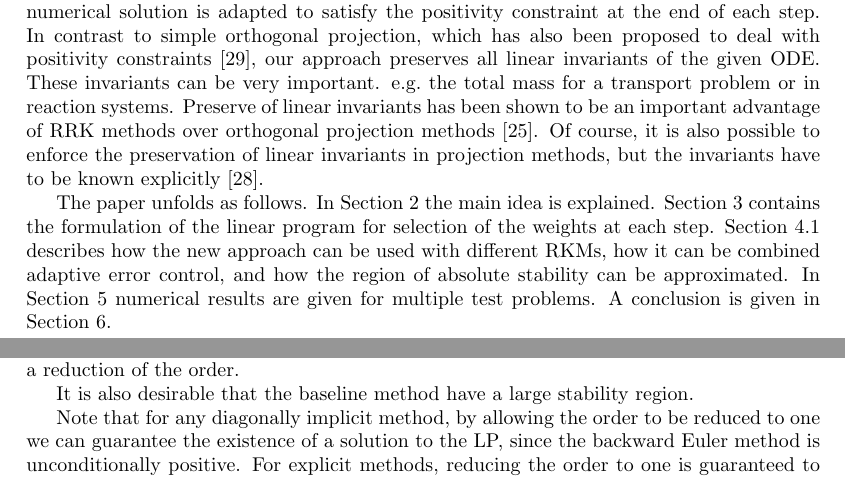
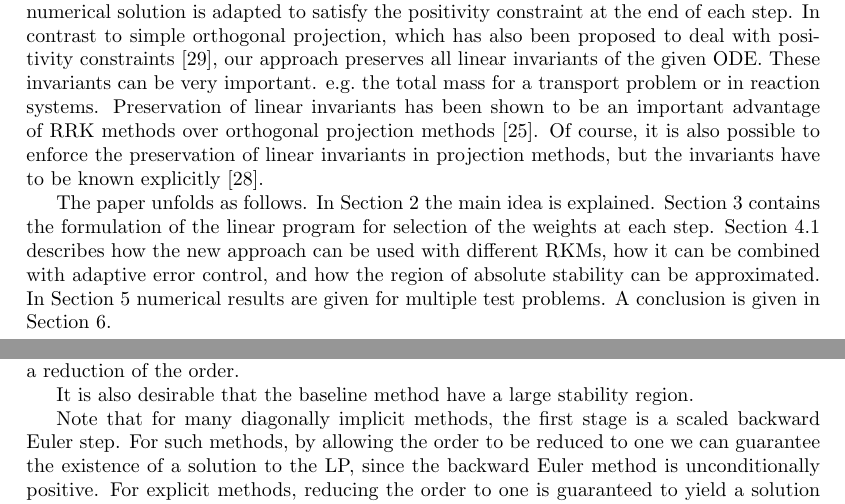
Before and after one commit to ketch/positiveRK, a LaTeX paper (nusslein_vsrp/latex/overview.tex): two parts of pages 2 and 9 of 21, joined at a grey line, cut so that both start at the same text. Compiled offline with pdfLaTeX.

Commit message:
Fix a few mistakes.

```diff
--- a/nusslein_vsrp/latex/overview.tex
+++ b/nusslein_vsrp/latex/overview.tex
@@ -243,7 +243,7 @@ simple orthogonal projection, which has also been proposed to deal
 with positivity constraints \cite{shampine1986conservation},
 our approach preserves all linear invariants of the given ODE. These
 invariants can be very important. e.g.\ the total mass for a transport
-problem or in reaction systems. Preserve of linear
+problem or in reaction systems. Preservation of linear
 invariants has been shown to be an important advantage of RRK methods
 over orthogonal projection methods
 \cite{ranocha2020relaxationHamiltonian}. Of course, it is also
@@ -255,7 +255,7 @@ The paper unfolds as follows. In Section~\ref{sec:main_idea} the main idea is
 explained. Section~\ref{sec:LP} contains the formulation of the linear program
 for selection of the weights at each step.
 Section~\ref{sec:integration} describes how the new approach can be used with
-different RKMs, how it can be combined adaptive error control, and how the
+different RKMs, how it can be combined with adaptive error control, and how the
 region of absolute stability can be approximated.
 In Section~\ref{sec:Numeric_Results} numerical results are given for multiple test problems.
 A conclusion is given in Section~\ref{sec:conclusion}.
@@ -777,7 +777,8 @@ The implicit Euler extrapolation methods also exhibit degrees of freedom without
 
 It is also desirable that the baseline method have a large stability region.
 
-Note that for any diagonally implicit method, by allowing the order to be reduced to one
+Note that for many diagonally implicit methods, the first stage is a scaled backward Euler step.
+For such methods, by allowing the order to be reduced to one
 we can guarantee the existence of a solution to the LP, since the backward Euler method
 is unconditionally positive.  For explicit methods, reducing the order to one is guaranteed
 to yield a solution of the LP only if the step size is small enough.
```
Also changed, not shown: nusslein_vsrp/latex/overview.tex (2 more changed lines).
